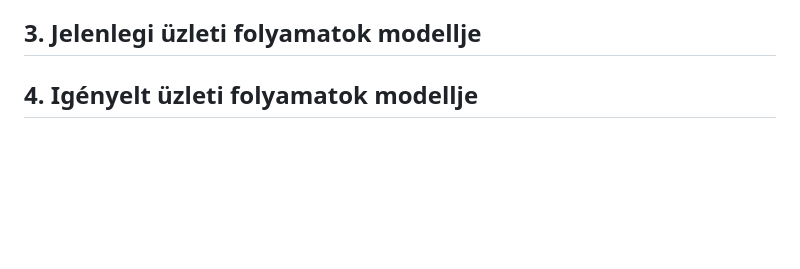
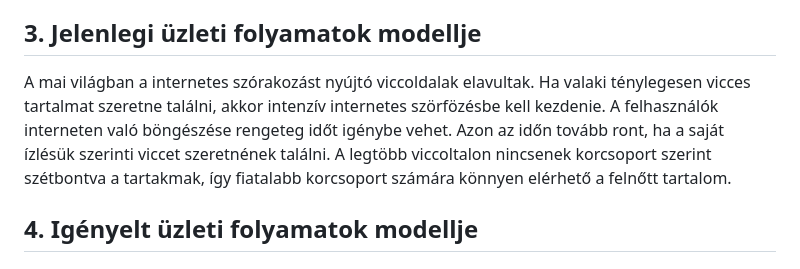
Before and after one commit to Drntth/rozsdas_rakollo, a Markdown page: Doc/funkspec.md, the part around the change. GitHub-like rendering; blank space fills up the shorter version.

Commit message:
A követelmény specifikáció 'igényelt üzleti folyamatok egyik pontjának javítása', a funkcionális specifikáció 'jelenlegi üzleti folyamatok modelljének megírása'

```diff
--- a/Doc/funkspec.md
+++ b/Doc/funkspec.md
@@ -49,6 +49,13 @@ Ezek ötvözése úgy gondoljuk, hogy a végén remek színpompás oldal lesz,
 Természetesen ha valami homályos lenne még, bármikor segítünk és pontosítunk még.
 
 ## 3. Jelenlegi üzleti folyamatok modellje
+
+A mai világban a internetes szórakozást nyújtó viccoldalak elavultak.
+Ha valaki ténylegesen vicces tartalmat szeretne találni, akkor intenzív internetes szörfözésbe kell kezdenie.
+A felhasználók interneten való böngészése rengeteg időt igénybe vehet.
+Azon az időn tovább ront, ha a saját ízlésük szerinti viccet szeretnének találni.
+A legtöbb viccoltalon nincsenek korcsoport szerint szétbontva a tartakmak, így fiatalabb korcsoport számára könnyen elérhető a felnőtt tartalom.
+
 
 ## 4. Igényelt üzleti folyamatok modellje
 
```
Also changed, not shown: Doc/kovspec.md (+1 -1 lines).
